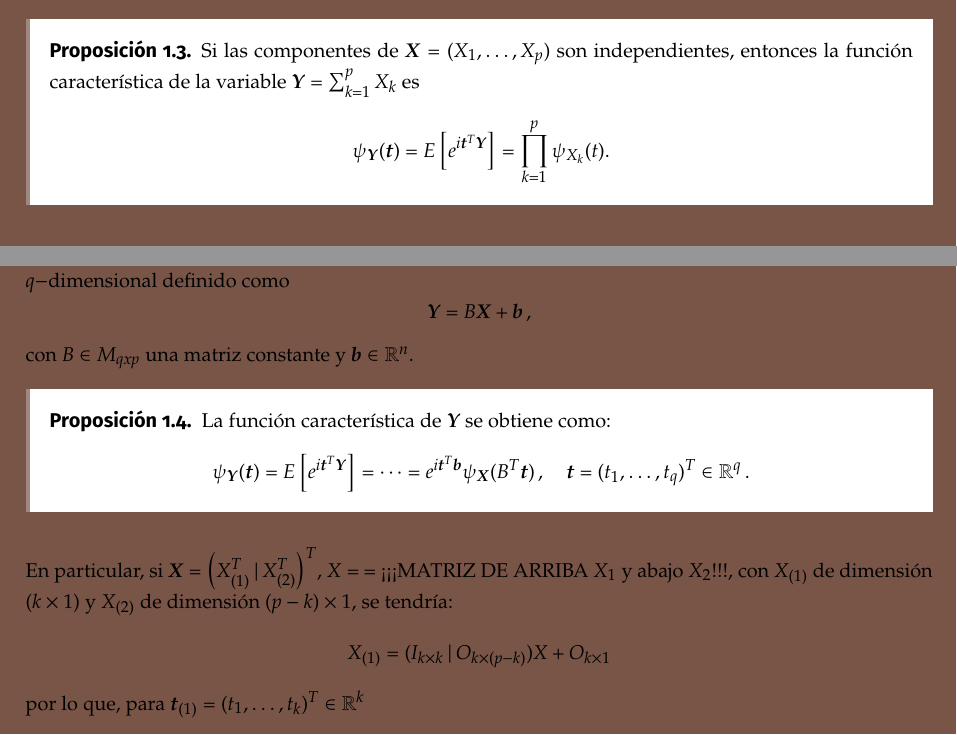
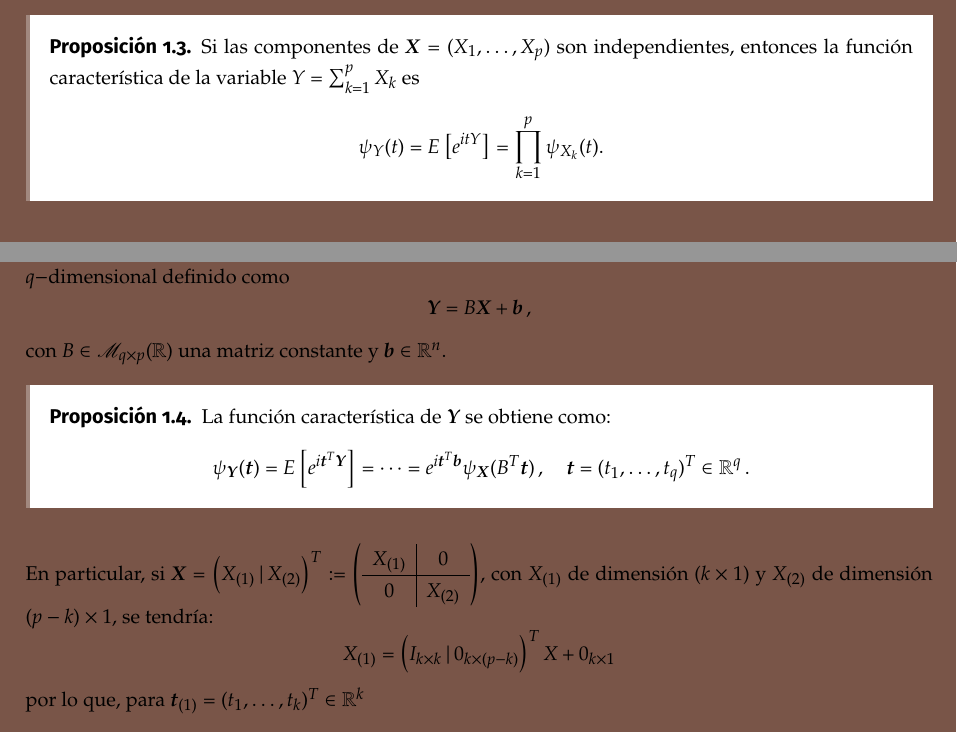
Before and after one commit to libreim/apuntesDGIIM, a LaTeX document (EMV/emv.tex, which reads EMV/apuntes.tex): two parts of page 7 of 12, joined at a grey line, cut so that both start at the same text. Compiled offline with pdfLaTeX.

Commit message:
EMV: algunos arreglos

```diff
--- a/EMV/apuntes.tex
+++ b/EMV/apuntes.tex
@@ -98,7 +98,7 @@ P_{\boldsymbol X}[B] \neq P_{X_1}[B_1] \dots  P_{X_p}[B_p].
 \end{nprop}
 
 \begin{nprop}
-  Si las componentes de \(\boldsymbol X=(X_1,\dots, X_p)\) son independientes, entonces la función característica de la variable \(\boldsymbol Y=\sum_{k=1}^p X_k\) es \[\psi_{\boldsymbol Y}(\boldsymbol t)=E\left[e^{i\boldsymbol t^T\boldsymbol Y}\right] = \prod_{k=1}^p\psi_{X_k}(t).\]
+  Si las componentes de \(\boldsymbol X=(X_1,\dots, X_p)\) son independientes, entonces la función característica de la variable \(Y=\sum_{k=1}^p X_k\) es \[\psi_{Y}(t)=E\left[e^{itY}\right] = \prod_{k=1}^p\psi_{X_k}(t).\]
 \end{nprop}
 
 \subsubsection{Transformaciones lineales}
@@ -107,7 +107,7 @@ Sea $\boldsymbol X = (X_1, \dots X_p)^T$ un vector aleatorio $p-$dimensional y s
 \[
   \boldsymbol Y = B\boldsymbol X + \boldsymbol b\,,
 \]
-con $B \in M_{qxp}$ una matriz constante y $\boldsymbol b\in \mathbb R ^n$.
+con $B \in \mathscr{M}_{q\times p}(\R)$ una matriz constante y $\boldsymbol b\in \mathbb R ^n$.
 
 \begin{nprop}
   La función característica de $\boldsymbol Y$ se obtiene como:
@@ -117,9 +117,13 @@ con $B \in M_{qxp}$ una matriz constante y $\boldsymbol b\in \mathbb R ^n$.
 \end{nprop}
 %#TODO: escribir la forma matricial
 %#TODO: ¿Está amsmath incluido? Usar bmatrix de amsmath
-  En particular, si $\boldsymbol X= \left( X_{(1)}^T | X_{(2)}^T\right)^T$, $X=$ = ¡¡¡MATRIZ DE ARRIBA $X_1$ y abajo $X_2$!!!, con $X_{(1)}$ de dimensión $(k\times1)$ y $X_{(2)}$ de dimensión $(p-k) \times 1$, se tendría:
+  En particular, si $\boldsymbol X= \left( X_{(1)} | X_{(2)}\right)^T :=
+  \left(\begin{array}{c | c}
+    X_{(1)} & 0 \\ \hline
+    0 & X_{(2)}
+        \end{array}\right)$, con $X_{(1)}$ de dimensión $(k\times1)$ y $X_{(2)}$ de dimensión $(p-k) \times 1$, se tendría:
   \[
-X_{(1)} = ( I_{k\times k} | O_{k \times(p-k)})X + O_{k\times 1}
+X_{(1)} = \left( I_{k\times k} | 0_{k \times(p-k)} \right)^TX + 0_{k\times 1}
 \]
 por lo que, para $\boldsymbol t_{(1)} = (t_1,\dots,t_k)^T \in \mathbb R^k$
 \[
```
